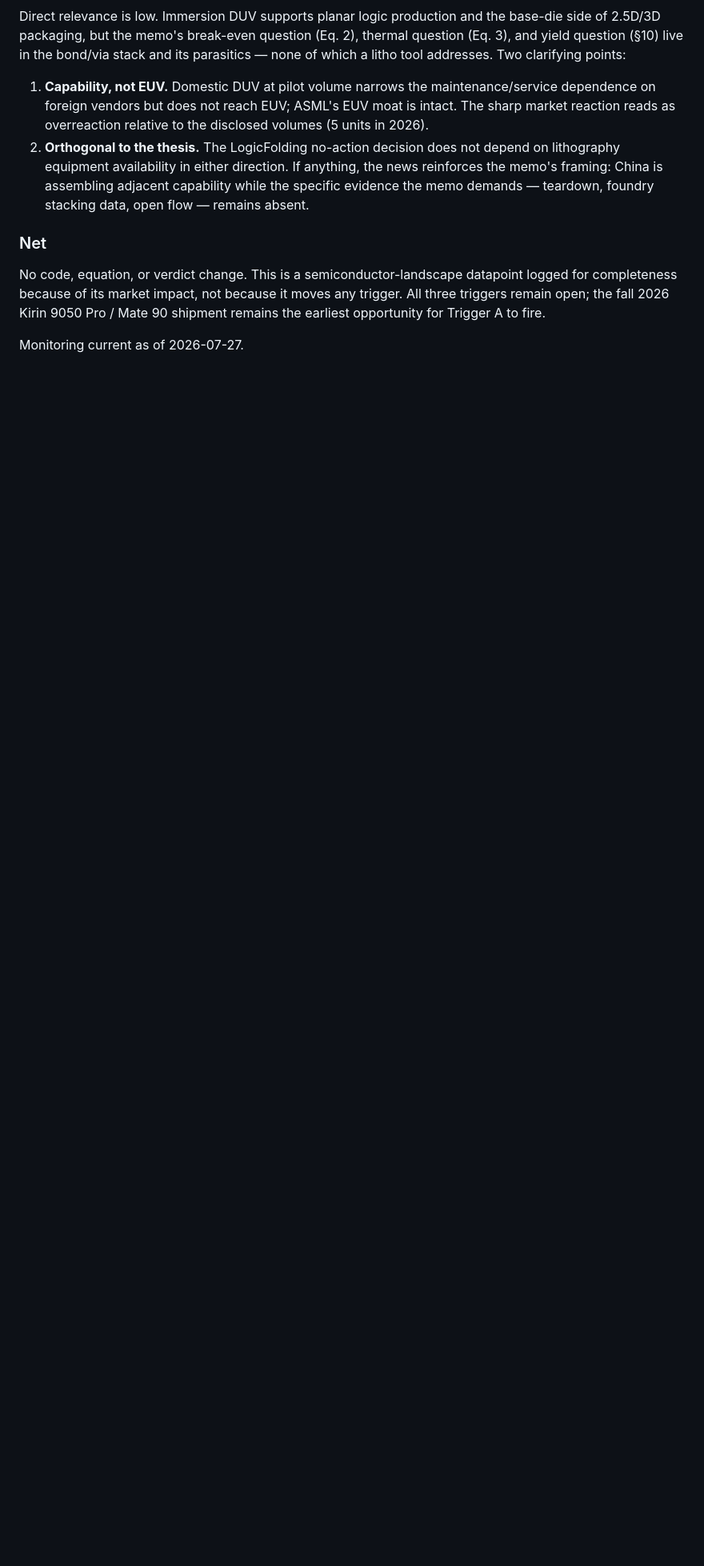
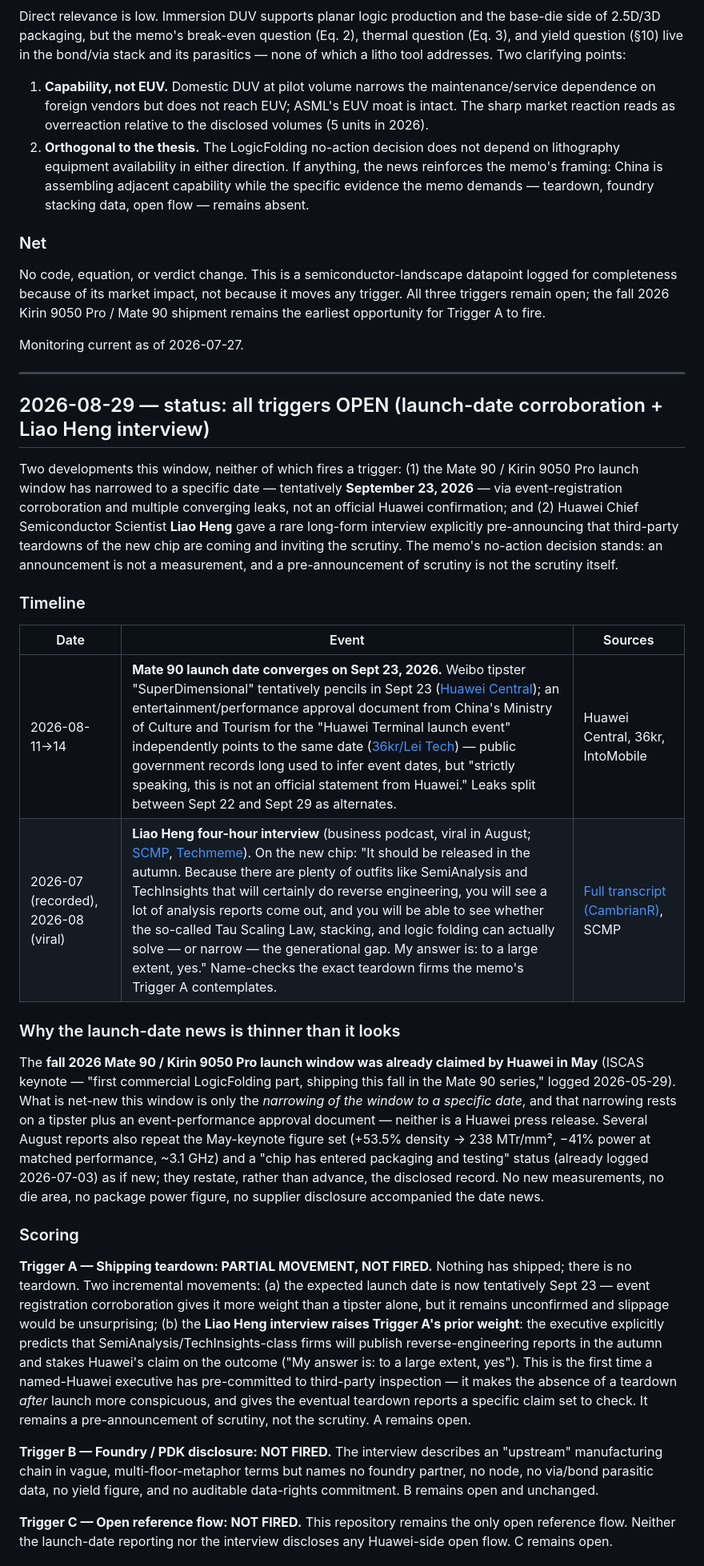
Before and after one commit to aurascoper/logic-folding-reference-flow, a Markdown page: docs/TRIGGER_WATCH.md, the part around one of its changes. Shown at 80% size. GitHub-like rendering; blank space fills up the shorter version.

Commit message:
docs(triggers): log Sept 23 launch-date corroboration + Liao Heng teardown pre-announcement
New 2026-08-29 entry, scoring against the memo's three reopen triggers:
- Mate 90 launch date converges on tentative Sept 23, 2026 via Weibo
  tipster + Ministry of Culture and Tourism performance-approval doc —
  corroboration, not an official Huawei confirmation; the fall-2026
  Mate 90 / Kirin 9050 Pro window itself was already claimed in May
  (ISCAS keynote, 2026-05-29 entry)
- Liao Heng four-hour interview (recorded July, viral August): first
  executive pre-commitment to third-party teardown scrutiny, explicitly
  naming SemiAnalysis/TechInsights-class reverse engineering in the
  autumn ('to a large extent, yes'). Trigger A: partial movement, not
  fired — a pre-announcement of scrutiny is not the scrutiny
- Teardown checklist extended: die-area check against the claimed
  -37.5% area reduction; load the gap-narrowing claim onto sustained
  (not burst) workloads per memo §8

Trigger A: PARTIAL MOVEMENT, NOT FIRED. B, C: unchanged.
README as-of date refreshed 2026-07-27 -> 2026-08-29.

Guards: exit 0. Python: 49 passed.

```diff
--- a/docs/TRIGGER_WATCH.md
+++ b/docs/TRIGGER_WATCH.md
@@ -169,3 +169,32 @@ Direct relevance is low. Immersion DUV supports planar logic production and the
 No code, equation, or verdict change. This is a semiconductor-landscape datapoint logged for completeness because of its market impact, not because it moves any trigger. All three triggers remain open; the fall 2026 Kirin 9050 Pro / Mate 90 shipment remains the earliest opportunity for Trigger A to fire.
 
 Monitoring current as of 2026-07-27.
+
+---
+
+## 2026-08-29 — status: all triggers OPEN (launch-date corroboration + Liao Heng interview)
+
+Two developments this window, neither of which fires a trigger: (1) the Mate 90 / Kirin 9050 Pro launch window has narrowed to a specific date — tentatively **September 23, 2026** — via event-registration corroboration and multiple converging leaks, not an official Huawei confirmation; and (2) Huawei Chief Semiconductor Scientist **Liao Heng** gave a rare long-form interview explicitly pre-announcing that third-party teardowns of the new chip are coming and inviting the scrutiny. The memo's no-action decision stands: an announcement is not a measurement, and a pre-announcement of scrutiny is not the scrutiny itself.
+
+### Timeline
+
+| Date | Event | Sources |
+|------|-------|---------|
+| 2026-08-11→14 | **Mate 90 launch date converges on Sept 23, 2026.** Weibo tipster "SuperDimensional" tentatively pencils in Sept 23 ([Huawei Central](https://www.huaweicentral.com/huawei-mate-90-series-launch-tentatively-set-for-september-23/)); an entertainment/performance approval document from China's Ministry of Culture and Tourism for the "Huawei Terminal launch event" independently points to the same date ([36kr/Lei Tech](https://eu.36kr.com/en/p/3938660455159427)) — public government records long used to infer event dates, but "strictly speaking, this is not an official statement from Huawei." Leaks split between Sept 22 and Sept 29 as alternates. | Huawei Central, 36kr, IntoMobile |
+| 2026-07 (recorded), 2026-08 (viral) | **Liao Heng four-hour interview** (business podcast, viral in August; [SCMP](https://www.scmp.com/tech/big-tech/article/3362960/top-huawei-chip-scientist-opens-strategy-blind-arrogance-and-his-war-hero-mindset), [Techmeme](https://x.com/Techmeme/status/2084592888567259187)). On the new chip: "It should be released in the autumn. Because there are plenty of outfits like SemiAnalysis and TechInsights that will certainly do reverse engineering, you will see a lot of analysis reports come out, and you will be able to see whether the so-called Tau Scaling Law, stacking, and logic folding can actually solve — or narrow — the generational gap. My answer is: to a large extent, yes." Name-checks the exact teardown firms the memo's Trigger A contemplates. | [Full transcript (CambrianR)](https://cambrianr.substack.com/p/transcript-of-an-interview-with-huaweis), SCMP |
+
+### Why the launch-date news is thinner than it looks
+
+The **fall 2026 Mate 90 / Kirin 9050 Pro launch window was already claimed by Huawei in May** (ISCAS keynote — "first commercial LogicFolding part, shipping this fall in the Mate 90 series," logged 2026-05-29). What is net-new this window is only the *narrowing of the window to a specific date*, and that narrowing rests on a tipster plus an event-performance approval document — neither is a Huawei press release. Several August reports also repeat the May-keynote figure set (+53.5% density → 238 MTr/mm², −41% power at matched performance, ~3.1 GHz) and a "chip has entered packaging and testing" status (already logged 2026-07-03) as if new; they restate, rather than advance, the disclosed record. No new measurements, no die area, no package power figure, no supplier disclosure accompanied the date news.
+
+### Scoring
+
+**Trigger A — Shipping teardown: PARTIAL MOVEMENT, NOT FIRED.**
+Nothing has shipped; there is no teardown. Two incremental movements: (a) the expected launch date is now tentatively Sept 23 — event registration corroboration gives it more weight than a tipster alone, but it remains unconfirmed and slippage would be unsurprising; (b) the **Liao Heng interview raises Trigger A's prior weight**: the executive explicitly predicts that SemiAnalysis/TechInsights-class firms will publish reverse-engineering reports in the autumn and stakes Huawei's claim on the outcome ("My answer is: to a large extent, yes"). This is the first time a named-Huawei executive has pre-committed to third-party inspection — it makes the absence of a teardown *after* launch more conspicuous, and gives the eventual teardown reports a specific claim set to check. It remains a pre-announcement of scrutiny, not the scrutiny. A remains open.
+
+**Trigger B — Foundry / PDK disclosure: NOT FIRED.**
+The interview describes an "upstream" manufacturing chain in vague, multi-floor-metaphor terms but names no foundry partner, no node, no via/bond parasitic data, no yield figure, and no auditable data-rights commitment. B remains open and unchanged.
+
+**Trigger C — Open reference flow: NOT FIRED.**
+This repository remains the only open reference flow. Neither the launch-date reporting nor the interview discloses any Huawei-side open flow. C remains open.
+
```
Also changed, not shown: other parts of docs/TRIGGER_WATCH.md (+12 -0 lines), README.md (+1 -1 lines).
